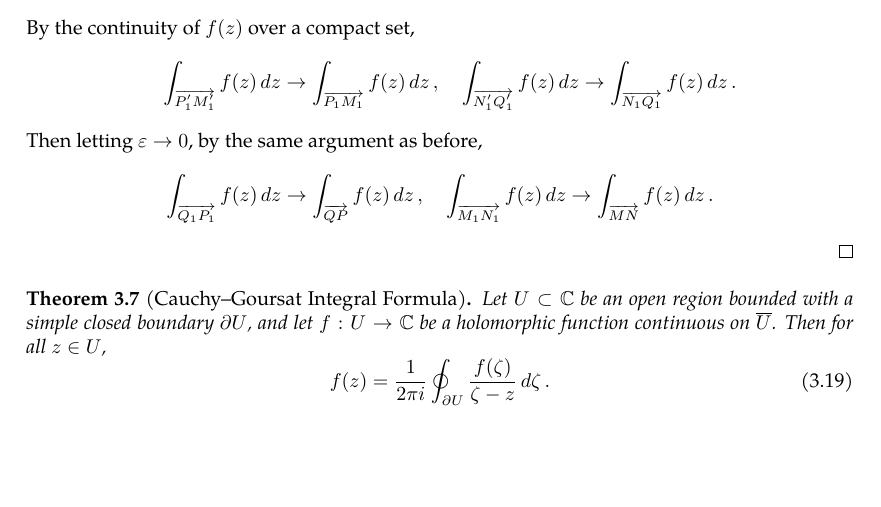
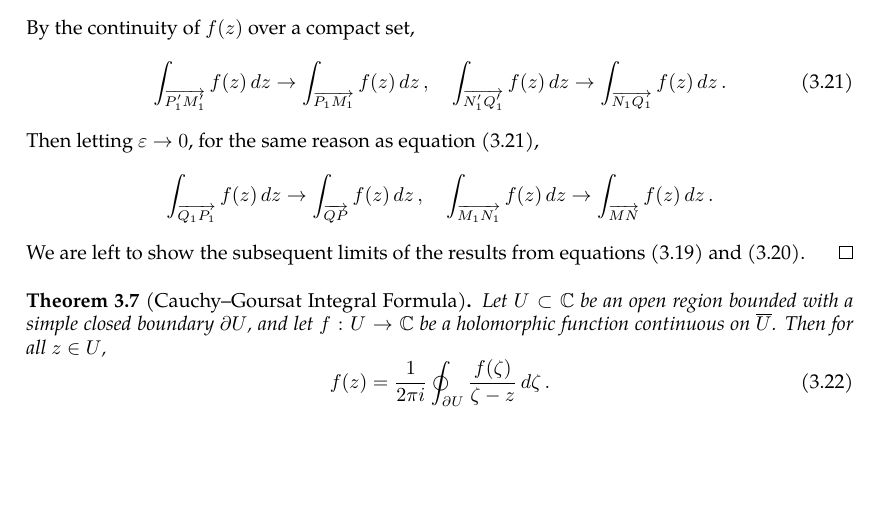
Before and after one commit to slipperking/complex-analysis-latex, a LaTeX document (main.tex): part of page 23 of 23, cut so that both start at the same text. Compiled offline with pdfLaTeX.

Commit message:
overleaf_to_git (Sat May 24 19:56:07 2025 -0700): update main.tex from r4672 to r4702

```diff
--- a/main.tex
+++ b/main.tex
@@ -627,6 +627,3 @@ When Cauchy famously published \autoref{thm:cauchyintegralformula} and \autoref{
     First assume \(U\) has the shape of \(MNQP\) in \autoref{fig:cauchygoursattheorem_simplifiedregion}. That is, \(U\) consists of \(x=a\), \(x=b\) for \(a<b\), and two rectifiable \(C^1\) curves \(\overrightarrow{MN}:y=\varphi(x)\) and \(\overrightarrow{QP}:\psi(x)\) such that \(\varphi(x)<\psi(x)\), \(\forall a\le x\le b\).
 
     For some \(\varepsilon>0\), \(\eta>0\), construct a new curve \(M_1'N_1'Q_1'P_1'\in U\) to be the boundary of the region bounded by \(P_1M_1:x=a+\varepsilon\), \(N_1Q_1:b-\varepsilon\), \(M'N':\varphi(x)+\eta\), and \(Q'P': \psi(x)-\eta\) such that \(M_1'N_1'Q_1'P_1'\) remains simple. By \autoref{lemma:cauchyintegraltheoremoversimplyconnectedset}, \[\int_{M_1'N_1'Q_1'P_1'}f(z)\ddz=0.\]
-    By \autoref{lemma:uniformcontinuousovercompactset}, \(f(z)\) is uniformly continuous over \(\overline{U}\), and therefore \(\forall\varepsilon'>0\), we can choose \(\eta>0\) so that \(\forall z\in\overrightarrow{M_1'N_1'}\), \(\abs{f\paren{z}-f\paren{z-\eta}}<\varepsilon'\) is satisfied. Letting \(\eta\to0\) (with \(\varepsilon'\to0\)) and fixing \(\varepsilon>0\), we get that \[\abs{\int_{\overrightarrow{M_1'N_1'}}f(z)\ddz-\int_{\overrightarrow{M_1N_1}}f(z)\ddz}\leq\int_{\overrightarrow{M_1'N_1'}}\abs{f(z)-f\paren{z-\eta}}\abs{\ddz}<\varepsilon'\int_{\overrightarrow{M_1'N_1'}}\abs{dz}\to0,\] and consequently, \[\int_{\overrightarrow{M_1'N_1'}}f(z)\ddz\to \int_{\overrightarrow{M_1N_1}}f(z)\ddz.\]
-    Under the same limit, we get \[\int_{\overrightarrow{Q_1'P_1'}}f(z)\ddz\to \int_{\overrightarrow{Q_1P_1}}f(z)\ddz.\] By the continuity of \(f(z)\) over a compact set, \[\quad\int_{\overrightarrow{P_1'M_1'}}f(z)\ddz\to \int_{\overrightarrow{P_1M_1}}f(z)\ddz,\quad\int_{\overrightarrow{N_1'Q_1'}}f(z)\ddz\to \int_{\overrightarrow{N_1Q_1}}f(z)\ddz.\]
-    Then letting \(\varepsilon\to0\), by the same argument as before, \[\int_{\overrightarrow{Q_1P_1}}f(z)\ddz\to \int_{\overrightarrow{QP}}f(z)\ddz,\quad\int_{\overrightarrow{M_1N_1}}f(z)\ddz\to \int_{\overrightarrow{MN}}f(z)\ddz.\]
@@ -633,3 +634,9 @@ When Cauchy famously published \autoref{thm:cauchyintegralformula} and \autoref{
+        \int_{\overrightarrow{Q_1'P_1'}}f(z)\ddz\to \int_{\overrightarrow{Q_1P_1}}f(z)\ddz.\label{eq:cauchygoursattheorem_innerinnerhorizontaltoouterinnerhorizontal2}
+    \end{equation} By the continuity of \(f(z)\) over a compact set, \begin{equation}
+        \int_{\overrightarrow{P_1'M_1'}}f(z)\ddz\to \int_{\overrightarrow{P_1M_1}}f(z)\ddz,\quad\int_{\overrightarrow{N_1'Q_1'}}f(z)\ddz\to \int_{\overrightarrow{N_1Q_1}}f(z)\ddz.\label{eq:cauchygoursattheorem_innerinnerverticaltoouterinnervertical}
+    \end{equation}
+    Then letting \(\varepsilon\to0\), for the same reason as equation \eqref{eq:cauchygoursattheorem_innerinnerverticaltoouterinnervertical}, \[\int_{\overrightarrow{Q_1P_1}}f(z)\ddz\to \int_{\overrightarrow{QP}}f(z)\ddz,\quad\int_{\overrightarrow{M_1N_1}}f(z)\ddz\to \int_{\overrightarrow{MN}}f(z)\ddz.\]
+    We are left to show the subsequent limits of the results from equations \eqref{eq:cauchygoursattheorem_innerinnerhorizontaltoouterinnerhorizontal1} and \eqref{eq:cauchygoursattheorem_innerinnerhorizontaltoouterinnerhorizontal2}.
 \end{proof}
 \begin{theorem}[Cauchy--Goursat Integral Formula]\label{thm:cauchygoursatformula}
     Let \(U\subset\mathbb{C}\) be an open region bounded with a simple closed boundary \(\partial U \), and let \(f:U\to\mathbb{C}\) be a holomorphic function continuous on \(\overline{U}\). Then for all \(z\in U\),
```
Also changed, not shown: main.tex (4 more changed lines).
